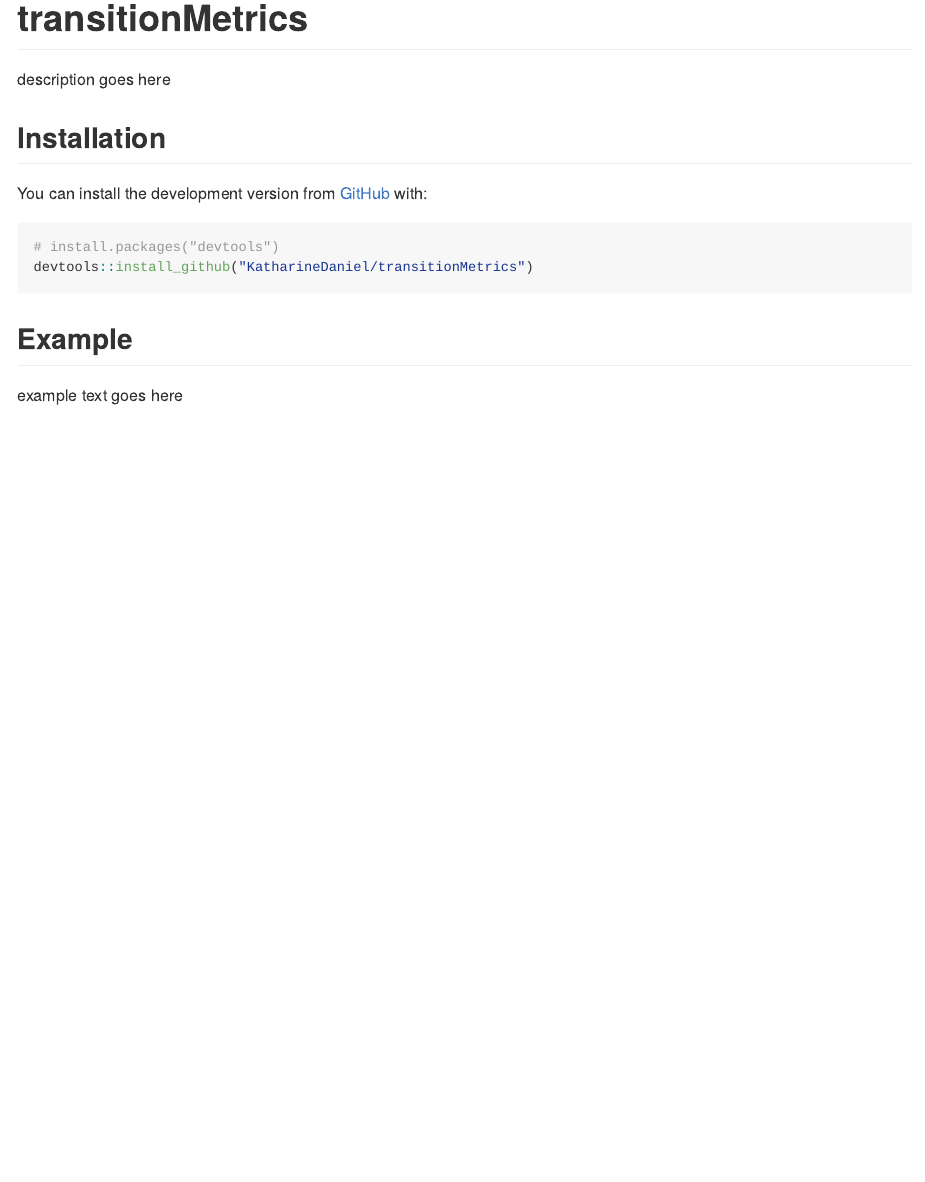
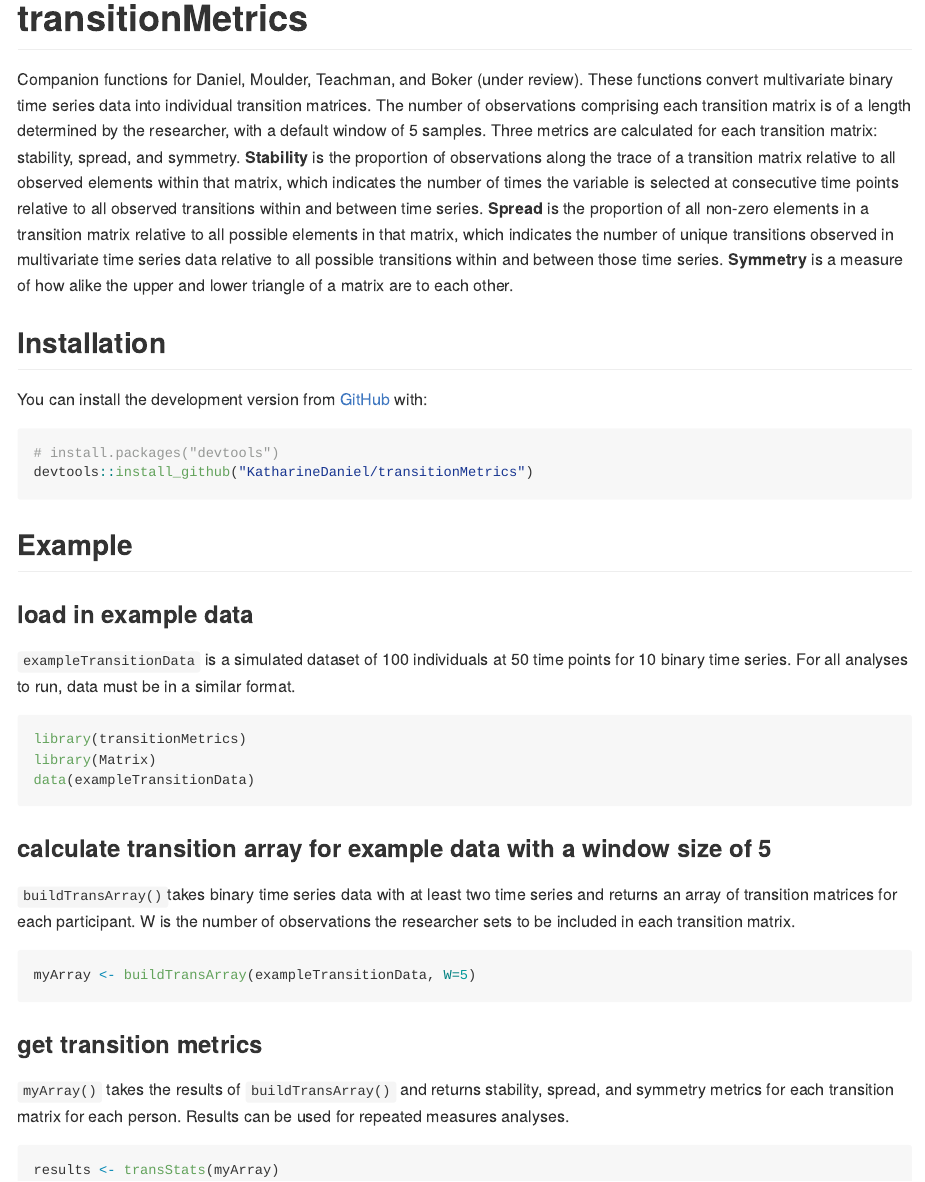
Before and after one commit to KatharineDaniel/transitionMetrics, an R Markdown document (README.Rmd): the page in a window 1100 px wide, from its top. Rendered offline with R 4.5, knitr and Pandoc, with nearby package versions.

Commit message:
example documentation

````diff
--- a/README.Rmd
+++ b/README.Rmd
@@ -18,8 +18,7 @@ knitr::opts_chunk$set(
 <!-- badges: start -->
 <!-- badges: end -->
 
-description goes here
-
+Companion functions for Daniel, Moulder, Teachman, and Boker (under review). These functions convert multivariate binary time series data into individual transition matrices. The number of observations comprising each transition matrix is of a length determined by the researcher, with a default window of 5 samples. Three metrics are calculated for each transition matrix: stability, spread, and symmetry. **Stability** is the proportion of observations along the trace of a transition matrix relative to all observed elements within that matrix, which indicates the number of times the variable is selected at consecutive time points relative to all observed transitions within and between time series. **Spread** is the proportion of all non-zero elements in a transition matrix relative to all possible elements in that matrix, which indicates the number of unique transitions observed in multivariate time series data relative to all possible transitions within and between those time series. **Symmetry** is a measure of how alike the upper and lower triangle of a matrix are to each other.
 
 ## Installation
 
@@ -37,4 +36,22 @@ install.packages("transitionMetrics")
 
 ## Example
 
-example text goes here
+### load in example data
+`exampleTransitionData` is a simulated dataset of 100 individuals at 50 time points for 10 binary time series. For all analyses to run, data must be in a similar format.
+```{r,eval=FALSE}
+library(transitionMetrics)
+library(Matrix)
+data(exampleTransitionData)
+```
+
+### calculate transition array for example data with a window size of 5
+`buildTransArray()`takes binary time series data with at least two time series and returns an array of transition matrices for each participant. W is the number of observations the researcher sets to be included in each transition matrix.
+```{r,eval=FALSE}
+myArray <- buildTransArray(exampleTransitionData, W=5)
+```
+
+### get transition metrics
+`myArray()` takes the results of `buildTransArray()` and returns stability, spread, and symmetry metrics for each transition matrix for each person. Results can be used for repeated measures analyses.
+```{r,eval=FALSE}
+results <- transStats(myArray)
+```
````
Also changed, not shown: README.md.
